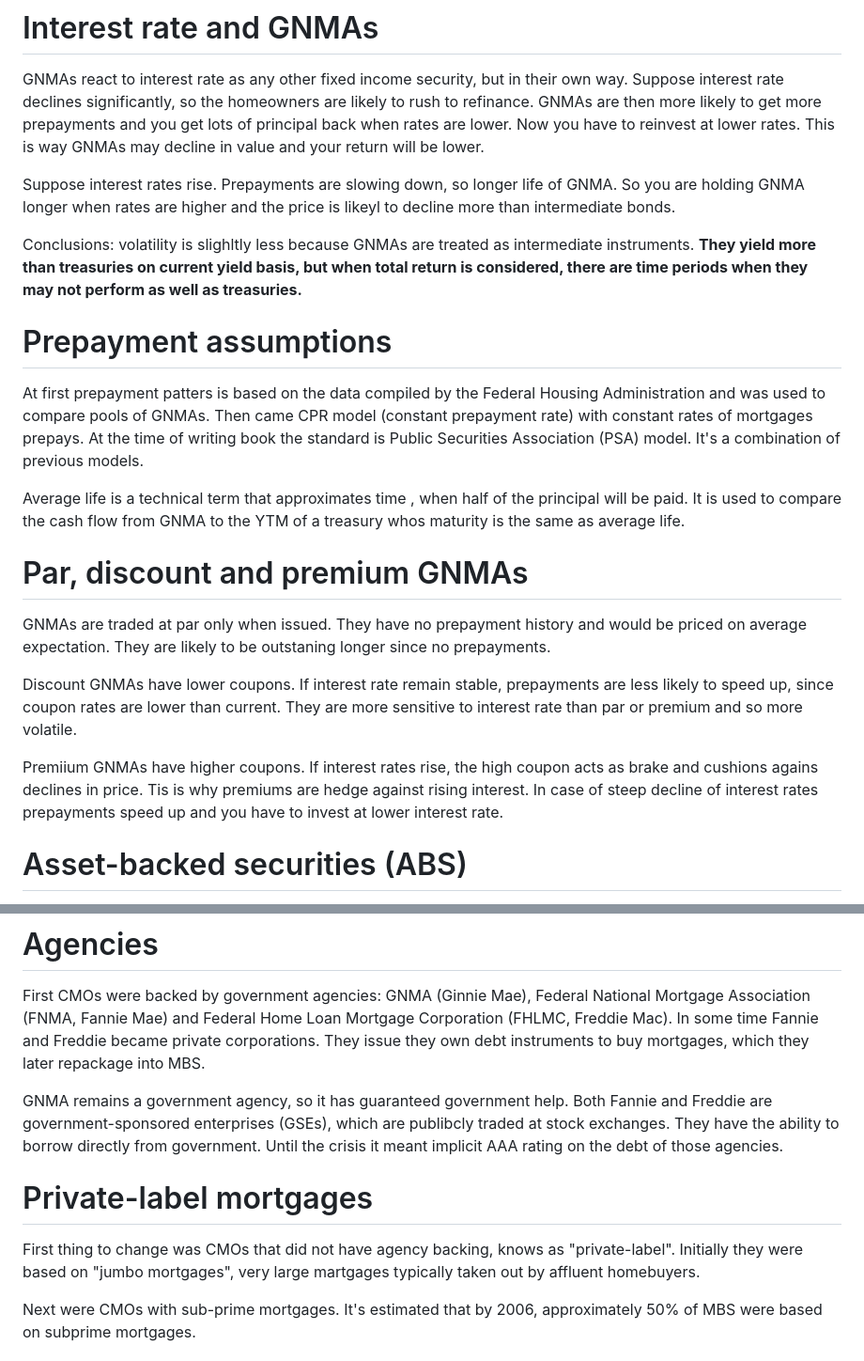
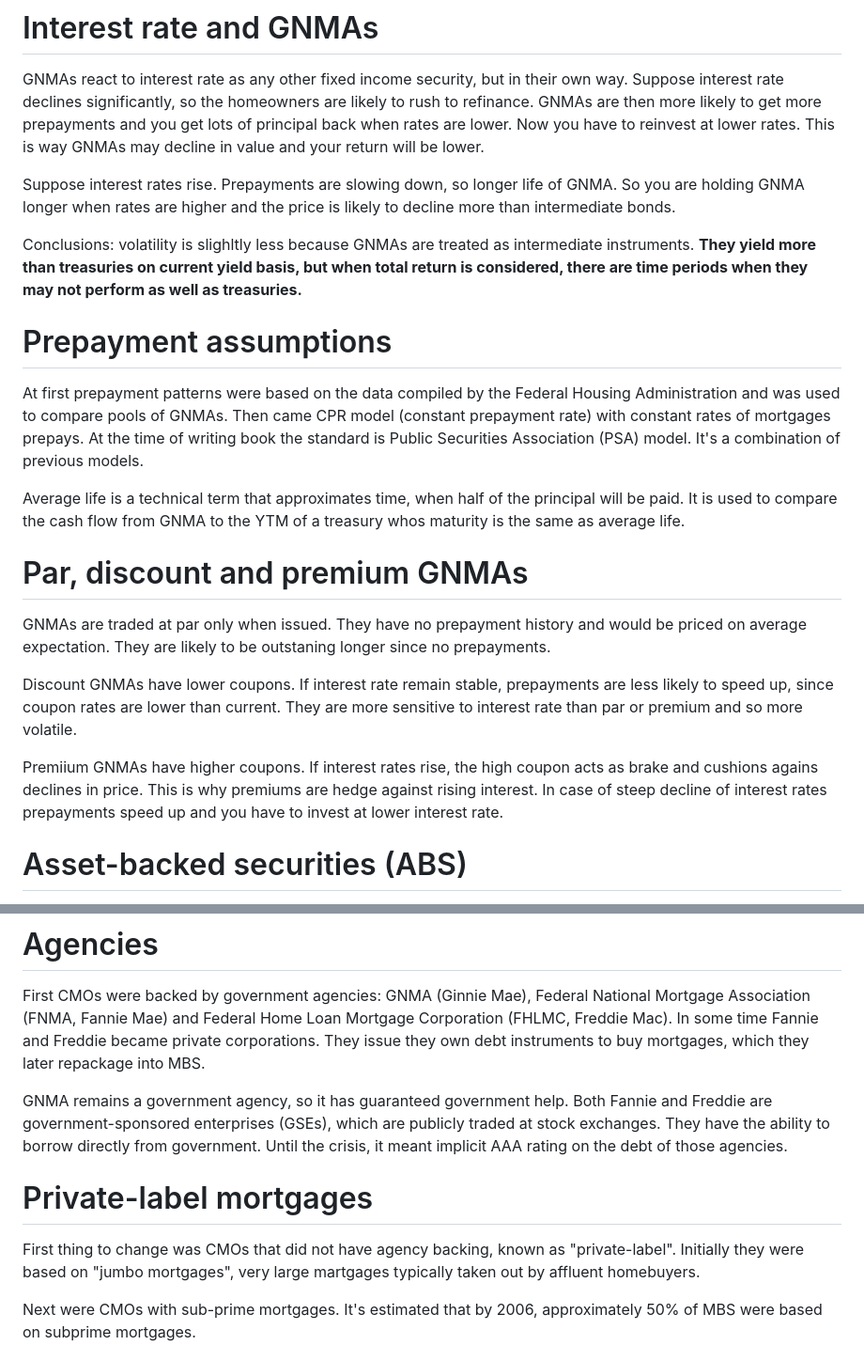
Before and after one commit to Homeomorphistic/risk-tolerance, a Markdown page: the-bond-book/ch_9_mbs.md, 2 parts joined by grey strips. Shown at 94% size. Rendered like a GitHub page.

```diff
--- a/the-bond-book/ch_9_mbs.md
+++ b/the-bond-book/ch_9_mbs.md
@@ -44,19 +44,19 @@ to get more prepayments and you get lots of principal back when rates are lower.
 reinvest at lower rates. This is way GNMAs may decline in value and your return will be lower.
 
 Suppose interest rates rise. Prepayments are slowing down, so longer life of GNMA. So you are holding
-GNMA longer when rates are higher and the price is likeyl to decline more than intermediate bonds.
+GNMA longer when rates are higher and the price is likely to decline more than intermediate bonds.
 
 Conclusions: volatility is slighltly less because GNMAs are treated as intermediate instruments.
 **They yield more than treasuries on current yield basis, but when total return is considered,
 there are time periods when they may not perform as well as treasuries.**
 
 # Prepayment assumptions
-At first prepayment patters is based on the data compiled by the Federal Housing Administration
+At first prepayment patterns were based on the data compiled by the Federal Housing Administration
 and was used to compare pools of GNMAs. Then came CPR model (constant prepayment rate) with
 constant rates of mortgages prepays. At the time of writing book the standard is Public Securities
 Association (PSA) model. It's a combination of previous models.
 
-Average life is a technical term that approximates time , when half of the principal will be paid.
+Average life is a technical term that approximates time, when half of the principal will be paid.
 It is used to compare the cash flow from GNMA to the YTM of a treasury whos maturity is the same
 as average life.
 
@@ -69,7 +69,7 @@ to speed up, since coupon rates are lower than current. They are more sensitive
 rate than par or premium and so more volatile.
 
 Premiium GNMAs have higher coupons. If interest rates rise, the high coupon acts as brake
-and cushions agains declines in price. Tis is why premiums are hedge against rising interest.
+and cushions agains declines in price. This is why premiums are hedge against rising interest.
 In case of steep decline of interest rates prepayments speed up and you have to invest at
 lower interest rate.
 
@@ -113,12 +113,12 @@ and Freddie became private corporations. They issue they own debt instruments to
 they later repackage into MBS.
 
 GNMA remains a government agency, so it has guaranteed government help. Both Fannie and Freddie are
-government-sponsored enterprises (GSEs), which are publibcly traded at stock exchanges. They have the
-ability to borrow directly from government. Until the crisis it meant implicit AAA rating on the debt
+government-sponsored enterprises (GSEs), which are publicly traded at stock exchanges. They have the
+ability to borrow directly from government. Until the crisis, it meant implicit AAA rating on the debt
 of those agencies.
 
 # Private-label mortgages
-First thing to change was CMOs that did not have agency backing, knows as "private-label". Initially
+First thing to change was CMOs that did not have agency backing, known as "private-label". Initially
 they were based on "jumbo mortgages", very large martgages typically taken out by affluent homebuyers.
 
 Next were CMOs with sub-prime mortgages. It's estimated that by 2006, approximately 50% of MBS were based
```
Also changed, not shown: the-bond-book/ch_10_international_bonds.md (added, +25 -0 lines).
